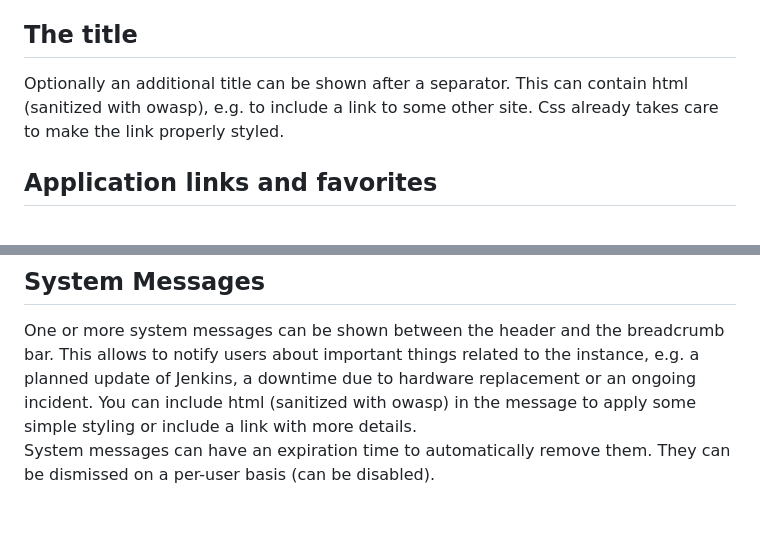
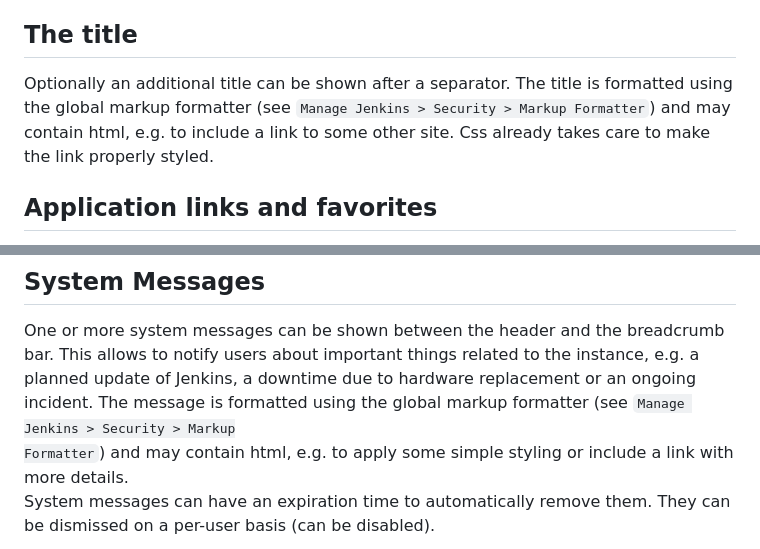
Before and after one commit to jenkinsci/customizable-header-plugin, a Markdown page: README.md, 2 parts joined by grey strips. GitHub-like rendering; blank space fills up the shorter version.

Commit message:
Update README to reflect changes

```diff
--- a/README.md
+++ b/README.md
@@ -34,8 +34,9 @@ By default, the text `Jenkins` is displayed. You can choose any text you like or
 Logo and logo text form a hyperlink that gets you back to the Jenkins root page (similar to the original header).
 
 ## The title
-Optionally an additional title can be shown after a separator. This can contain html (sanitized with owasp), e.g. to
-include a link to some other site. Css already takes care to make the link properly styled.
+Optionally an additional title can be shown after a separator. The title is formatted using the global markup
+formatter (see <code>Manage Jenkins > Security > Markup Formatter</code>) and may contain html, e.g. to include a link
+to some other site. Css already takes care to make the link properly styled.
 
 ## Application links and favorites
 The plugin allows to configure additional links that are accessible via a button to the left of the logo. Users can define their personal
@@ -49,8 +50,8 @@ be added as well to this menu.
 ## System Messages
 One or more system messages can be shown between the header and the breadcrumb bar. This allows to notify users about important
 things related to the instance, e.g. a planned update of Jenkins, a downtime due to hardware replacement or an ongoing
-incident. You can include html (sanitized with owasp) in the message to apply some simple styling or include a link
-with more details.<br/>
+incident. The message is formatted using the global markup formatter (see <code>Manage Jenkins > Security > Markup
+Formatter</code>) and may contain html, e.g. to apply some simple styling or include a link with more details.<br/>
 System messages can have an expiration time to automatically remove them. They can be dismissed on a per-user basis (can be disabled).
 
 ![System Message](/docs/pics/system-message.png)<br/>
```
